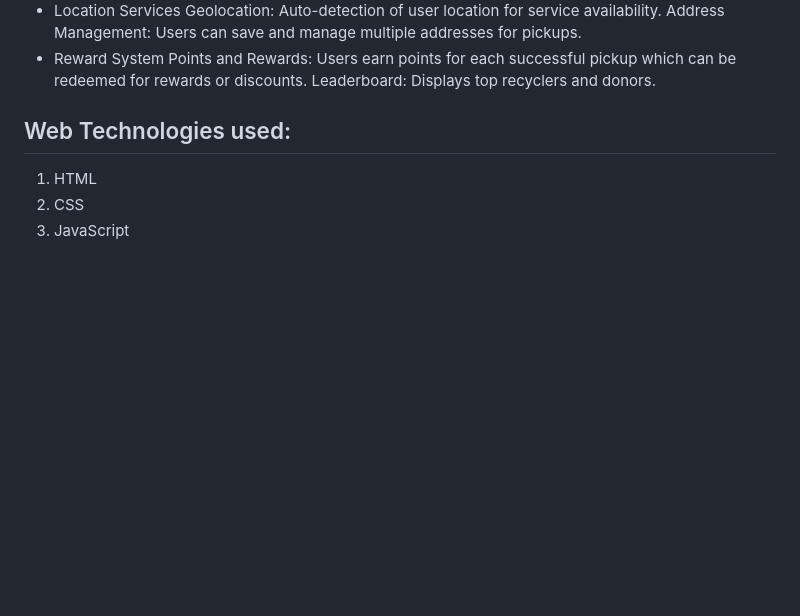
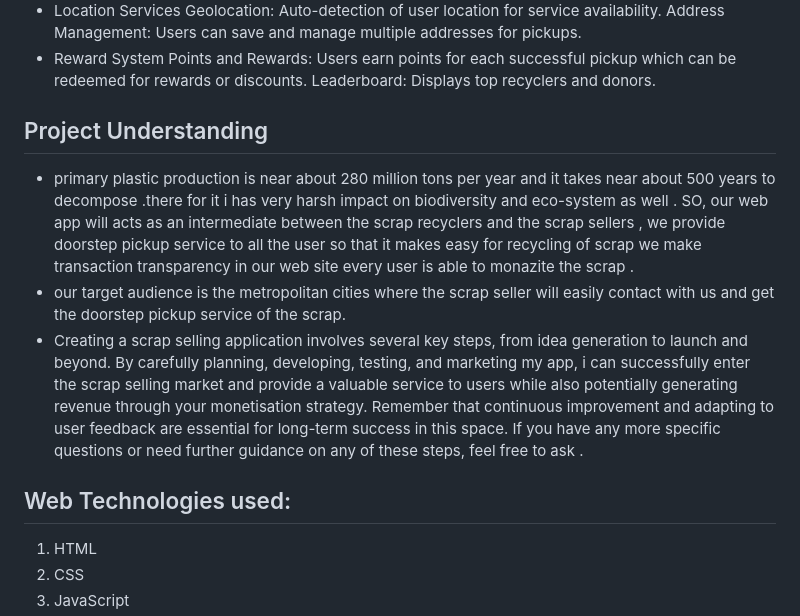
Before and after one commit to Anuraag0/project04, a Markdown page: README.md, the part around the change. GitHub-like rendering; blank space fills up the shorter version.

```diff
--- a/README.md
+++ b/README.md
@@ -36,6 +36,12 @@ Address Management: Users can save and manage multiple addresses for pickups.
 * Reward System
 Points and Rewards: Users earn points for each successful pickup which can be redeemed for rewards or discounts.
 Leaderboard: Displays top recyclers and donors.
+
+## Project Understanding
+- primary plastic production is near about 280 million tons per year and it takes near about 500 years to decompose .there for it i has very harsh impact on biodiversity and eco-system as well . SO, our web app will acts as an intermediate between the scrap recyclers and the scrap sellers , we provide doorstep pickup service to all the user so that it makes easy for recycling of scrap we make transaction transparency in our web site every user is able to monazite the scrap .
+- our target audience is the metropolitan cities where the scrap seller will easily contact with us and
+  get the doorstep pickup service of the scrap.
+- Creating a scrap selling application involves several key steps, from idea generation to launch and beyond. By carefully planning, developing, testing, and marketing my app, i can successfully enter the scrap selling market and provide a valuable service to users while also potentially generating revenue through your monetisation strategy. Remember that continuous improvement and adapting to user feedback are essential for long-term success in this space. If you have any more specific questions or need further guidance on any of these steps, feel free to ask .
 
 
 ## Web Technologies used:
```
